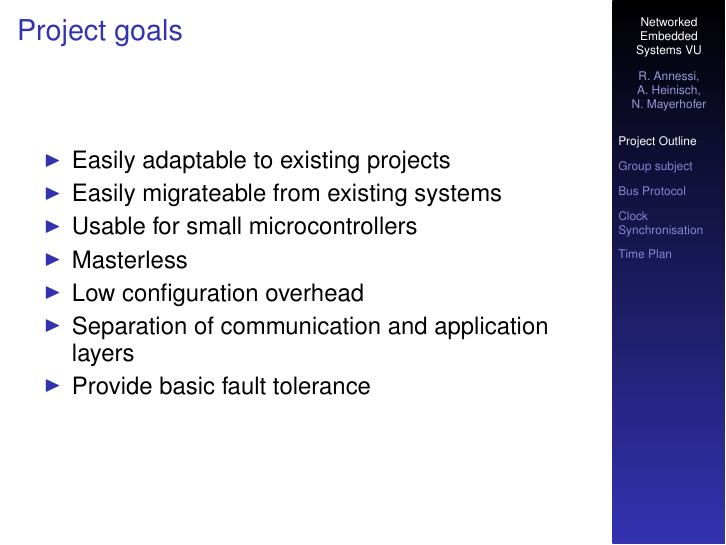
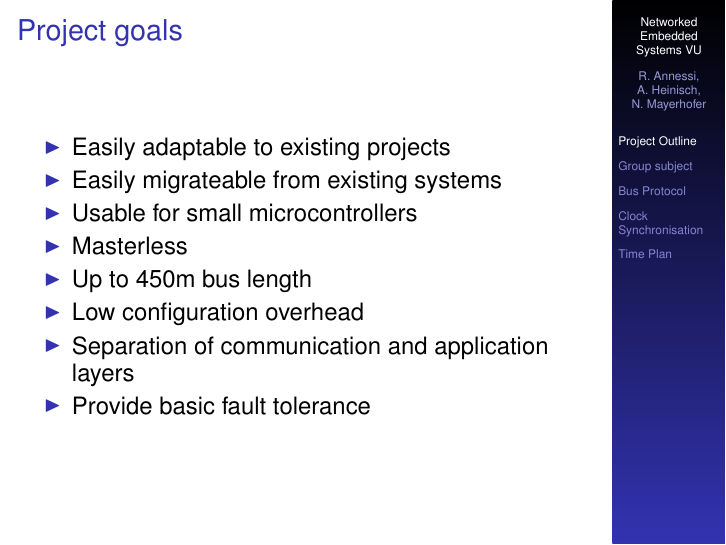
Before and after one commit to Er-Abhinav/nes-twothousandandeleven, LaTeX slides (presentation/presentation.tex): page 10 of 20 before the commit and page 4 of 14 after it. Compiled offline with pdfLaTeX.

Commit message:
bus length + pausen raus

```diff
--- a/presentation/presentation.tex
+++ b/presentation/presentation.tex
@@ -63,17 +63,12 @@
 \begin{center}
 \begin{itemize}
  \item \begin{large}Easily adaptable to existing projects\end{large}
-\pause
  \item \begin{large}Easily migrateable from existing systems\end{large}
-\pause
  \item \begin{large}Usable for small microcontrollers\end{large}
-\pause
  \item \begin{large}Masterless\end{large}
-\pause
+ \item \begin{large}Up to 450m bus length\end{large}
  \item \begin{large}Low configuration overhead\end{large}
-\pause
  \item \begin{large}Separation of communication and application layers\end{large}
-\pause
  \item \begin{large}Provide basic fault tolerance\end{large}
 \end{itemize}
 \end{center}
```
